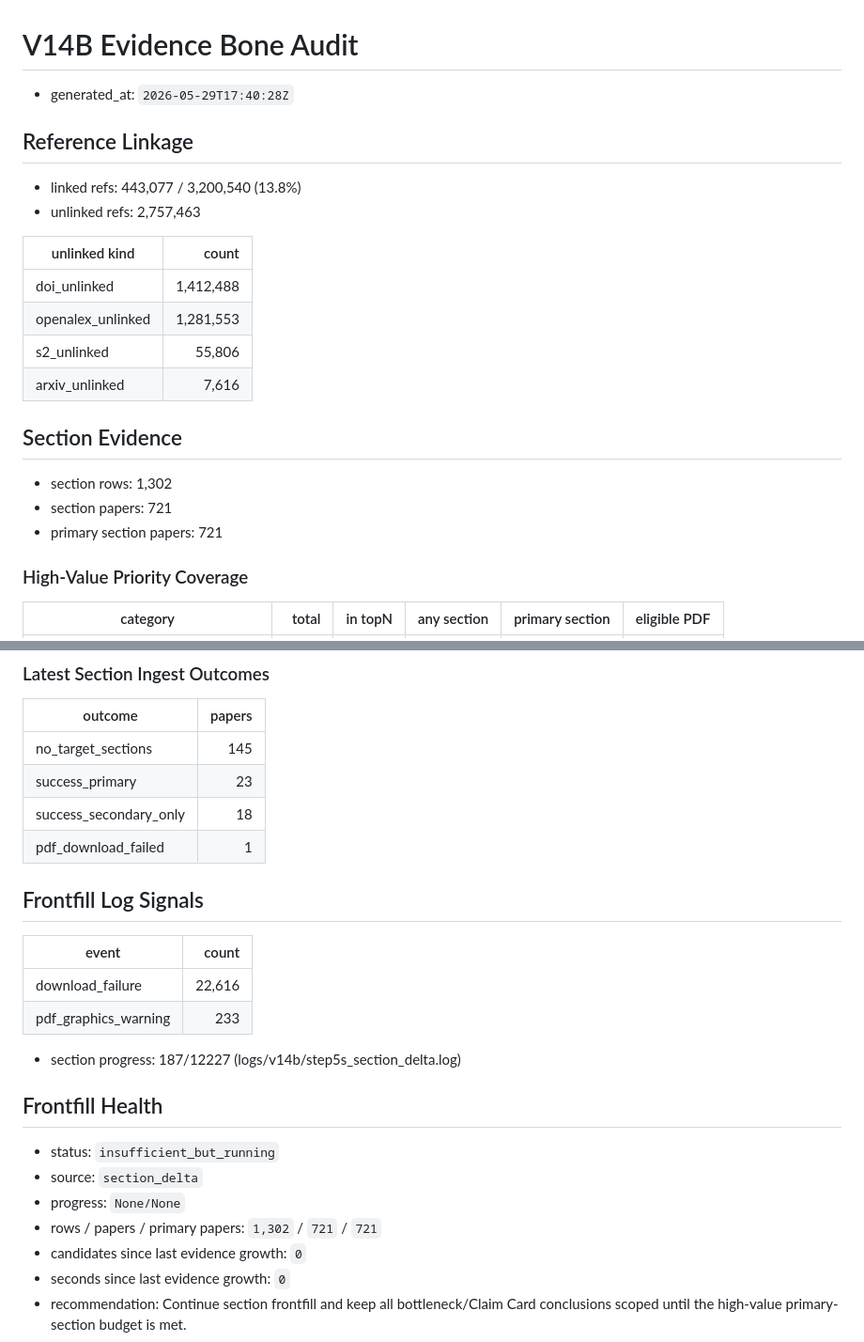
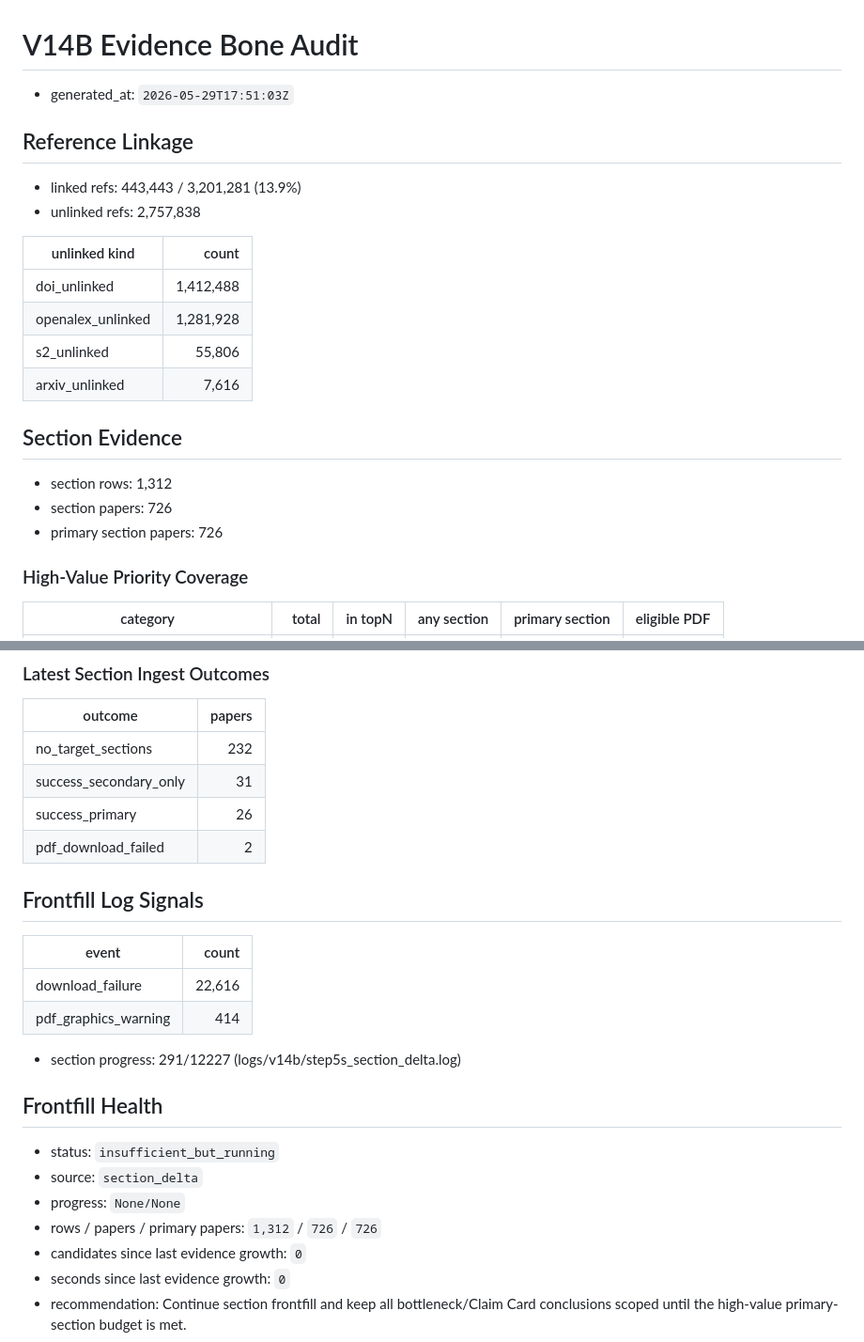
Before and after one commit to rossky094-hub/echelon, a Markdown page: reports/v14b_pilot/evidence_bone_audit.md, 2 parts joined by grey strips. Shown at 94% size. GitHub-like rendering.

Commit message:
chore(v14b): refresh evidence bone audit

```diff
--- a/reports/v14b_pilot/evidence_bone_audit.md
+++ b/reports/v14b_pilot/evidence_bone_audit.md
@@ -1,24 +1,24 @@
 # V14B Evidence Bone Audit
 
-- generated_at: `2026-05-29T17:40:28Z`
+- generated_at: `2026-05-29T17:51:03Z`
 
 ## Reference Linkage
 
-- linked refs: 443,077 / 3,200,540 (13.8%)
-- unlinked refs: 2,757,463
+- linked refs: 443,443 / 3,201,281 (13.9%)
+- unlinked refs: 2,757,838
 
 | unlinked kind | count |
 | --- | ---: |
 | doi_unlinked | 1,412,488 |
-| openalex_unlinked | 1,281,553 |
+| openalex_unlinked | 1,281,928 |
 | s2_unlinked | 55,806 |
 | arxiv_unlinked | 7,616 |
 
 ## Section Evidence
 
-- section rows: 1,302
-- section papers: 721
-- primary section papers: 721
+- section rows: 1,312
+- section papers: 726
+- primary section papers: 726
 
 ### High-Value Priority Coverage
 
@@ -38,26 +38,26 @@
 
 | outcome | papers |
 | --- | ---: |
-| no_target_sections | 145 |
-| success_primary | 23 |
-| success_secondary_only | 18 |
-| pdf_download_failed | 1 |
+| no_target_sections | 232 |
+| success_secondary_only | 31 |
+| success_primary | 26 |
+| pdf_download_failed | 2 |
 
 ## Frontfill Log Signals
 
 | event | count |
 | --- | ---: |
 | download_failure | 22,616 |
-| pdf_graphics_warning | 233 |
+| pdf_graphics_warning | 414 |
 
-- section progress: 187/12227 (logs/v14b/step5s_section_delta.log)
+- section progress: 291/12227 (logs/v14b/step5s_section_delta.log)
 
 ## Frontfill Health
 
 - status: `insufficient_but_running`
 - source: `section_delta`
 - progress: `None/None`
-- rows / papers / primary papers: `1,302` / `721` / `721`
+- rows / papers / primary papers: `1,312` / `726` / `726`
 - candidates since last evidence growth: `0`
 - seconds since last evidence growth: `0`
 - recommendation: Continue section frontfill and keep all bottleneck/Claim Card conclusions scoped until the high-value primary-section budget is met.
```
